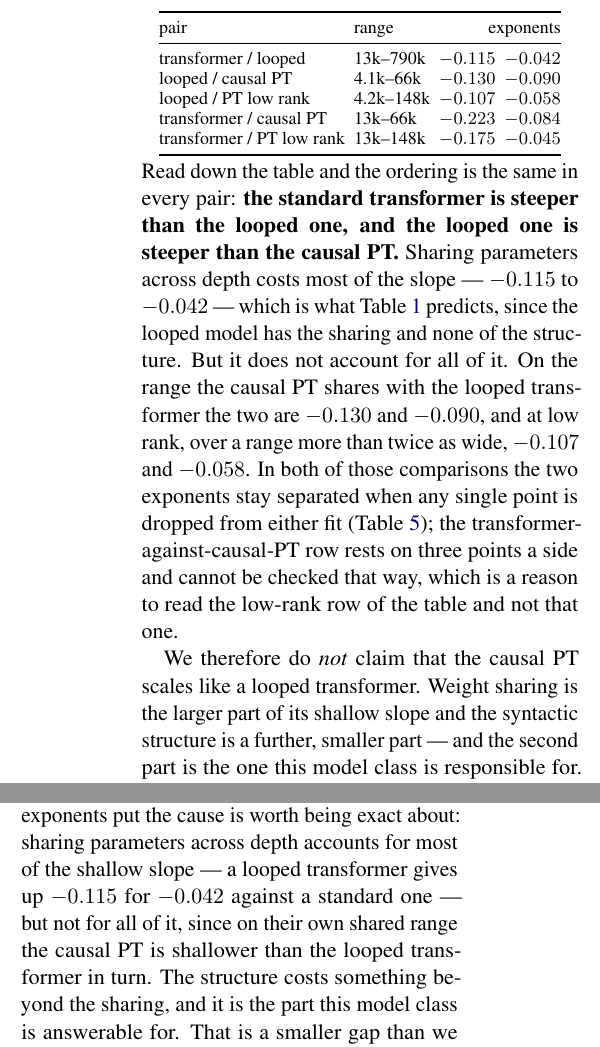
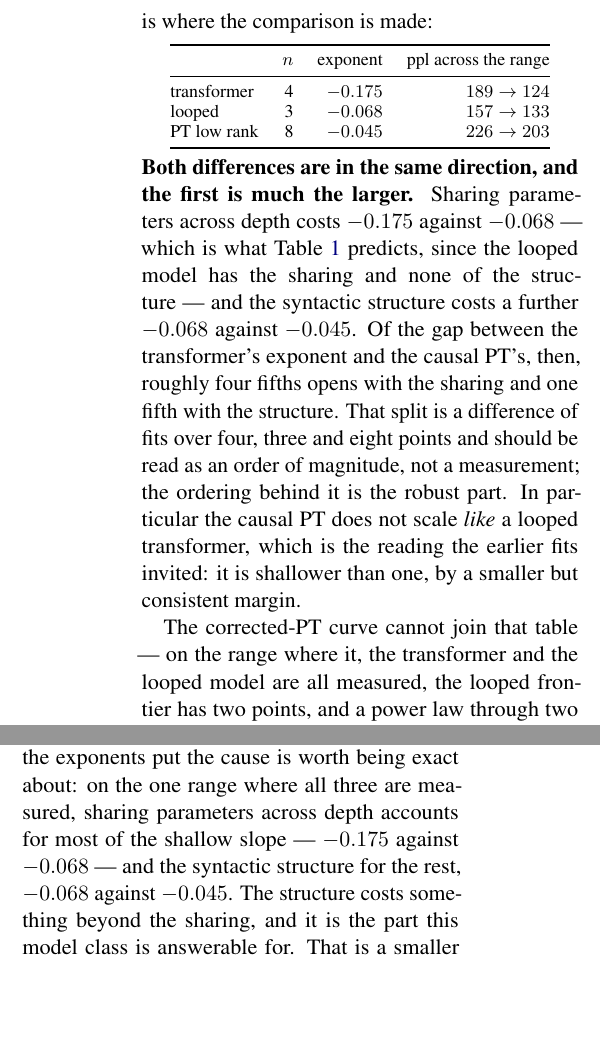
Before and after one commit to b3ly4ck/probabilistic-transformer-experiments, a LaTeX paper (paper/main.tex, which reads paper/figures/numbers.tex, paper/figures/table_exponents.tex, paper/figures/table_exponents_trio.tex): two parts of the columns of pages 11 and 15 of 36, joined at a grey line, cut at the place of the change, the shorter picture padded with empty space. Compiled offline with pdfLaTeX.

Commit message:
v1.13.2 [fix]: decompose the slope on one window instead of across three
The previous revision compared 'sharing costs -0.115 to -0.042' with 'structure costs -0.130 to
-0.090' -- two magnitudes measured on different windows, which is the same error the revision
before it corrected in another form. Exponents here are strongly window-dependent, so a
decomposition needs all three curves on one range.

Three of the four are: transformer, looped and low-rank causal PT share 13k-148k non-embedding
parameters, giving -0.175, -0.068 and -0.045. Four fifths of the transformer-to-PT gap opens
with the weight sharing and one fifth with the structure -- stated as an order of magnitude,
since it is a difference of fits over four, three and eight points, with the ordering as the
robust part. The corrected-PT curve cannot join (the looped frontier has two points on its
range) and enters through the pairwise appendix table instead.

The redundant short pairwise table is gone; there is one pairwise table, in the appendix, and
it carries the point counts and leave-one-out ranges.

Co-Authored-By: Claude Opus 5 <noreply@anthropic.com>

```diff
--- a/paper/figures/numbers.tex
+++ b/paper/figures/numbers.tex
@@ -11,6 +11,11 @@
 \newcommand{\ExpTfvLpTf}{-0.115}
 \newcommand{\ExpTfvPtPt}{-0.084}
 \newcommand{\ExpTfvPtTf}{-0.223}
+\newcommand{\ExpTriHi}{148k}
+\newcommand{\ExpTriLo}{13k}
+\newcommand{\ExpTriLow}{-0.045}
+\newcommand{\ExpTriLp}{-0.068}
+\newcommand{\ExpTriTf}{-0.175}
 \newcommand{\MBFirstNonemb}{16{,}512}
 \newcommand{\MBFirstRatioGpt}{1.23}
 \newcommand{\MBFirstRatioLooped}{1.25}
--- a/paper/figures/table_exponents.tex
+++ /dev/null
@@ -1,12 +0,0 @@
-% Generated by `python -m experiments.make_report`. Do not edit by hand.
-\begin{tabular}{@{}l@{\ \ }l@{\ \ }r@{\ \ }r@{}}
-\toprule
-pair & range & \multicolumn{2}{r@{}}{exponents} \\
-\midrule
-transformer / looped & 13k--790k & $-0.115$ & $-0.042$ \\
-looped / causal PT & 4.1k--66k & $-0.130$ & $-0.090$ \\
-looped / PT low rank & 4.2k--148k & $-0.107$ & $-0.058$ \\
-transformer / causal PT & 13k--66k & $-0.223$ & $-0.084$ \\
-transformer / PT low rank & 13k--148k & $-0.175$ & $-0.045$ \\
-\bottomrule
-\end{tabular}
--- /dev/null
+++ b/paper/figures/table_exponents_trio.tex
@@ -0,0 +1,10 @@
+% Generated by `python -m experiments.make_report`. Do not edit by hand.
+\begin{tabular}{@{}lrrr@{}}
+\toprule
+ & $n$ & exponent & ppl across the range \\
+\midrule
+transformer & 4 & $-0.175$ & $189 \to 124$ \\
+looped & 3 & $-0.068$ & $157 \to 133$ \\
+PT low rank & 8 & $-0.045$ & $226 \to 203$ \\
+\bottomrule
+\end{tabular}
--- a/paper/sections/04_experiments.tex
+++ b/paper/sections/04_experiments.tex
@@ -200,23 +200,20 @@ each other.
+that is where the comparison is made:
 
 \begin{center}\small
-\input{figures/table_exponents}
+\input{figures/table_exponents_trio}
 \end{center}
 
 \noindent
-Read down the table and the ordering is the same in every pair: \textbf{the standard transformer
-is steeper than the looped one, and the looped one is steeper than the causal PT.} Sharing
-parameters across depth costs most of the slope --- $\ExpTfvLpTf$ to $\ExpTfvLpLp$ --- which is
-what \Cref{tab:three-point} predicts, since the looped model has the sharing and none of the
-structure. But it does not account for all of it. On the range the causal PT shares with the
-looped transformer the two are $\ExpLpvPtLp$ and $\ExpLpvPtPt$, and at low rank, over a range
-more than twice as wide, $\ExpLpvLowLp$ and $\ExpLpvLowLow$. In both of those comparisons the
-two exponents stay separated when any single point is dropped from either fit
-(\Cref{tab:exponents-full}); the transformer-against-causal-PT row rests on three points a side
-and cannot be checked that way, which is a reason to read the low-rank row of the table and not
-that one.
+\textbf{Both differences are in the same direction, and the first is much the larger.} Sharing
+parameters across depth costs $\ExpTriTf$ against $\ExpTriLp$ --- which is what
+\Cref{tab:three-point} predicts, since the looped model has the sharing and none of the
+structure --- and the syntactic structure costs a further $\ExpTriLp$ against $\ExpTriLow$.
+Of the gap between the transformer's exponent and the causal PT's, then, roughly four fifths
+opens with the sharing and one fifth with the structure. That split is a difference of fits over
+four, three and eight points and should be read as an order of magnitude, not a measurement; the
+ordering behind it is the robust part. In particular the causal PT does not scale \emph{like} a
+looped transformer, which is the reading the earlier fits invited: it is shallower than one, by
+a smaller but consistent margin.
 
-We therefore do \emph{not} claim that the causal PT scales like a looped transformer. Weight
-sharing is the larger part of its shallow slope and the syntactic structure is a further,
-smaller part --- and the second part is the one this model class is responsible for. How much of
-the vertical offset the structure costs, as opposed to the slope, is what the switch ladder
-below is for.
+The corrected-PT curve cannot join that table --- on the range where it, the transformer and the
+looped model are all measured, the looped frontier has two points, and a power law through two
@@ -223,10 +226,6 @@ below is for.
 
-A caution about all six of these numbers. Fitted exponents on this corpus are strongly
-window-dependent: the looped transformer comes out at $\ExpTfvLpLp$ against the transformer's
-range and $\ExpLpvPtLp$ against the causal PT's, from the same runs. Quoting any of them without
-its window would be meaningless, which is why the window is a column of the table and not a
-footnote, and why the exponents from a fit over each curve's own full range --- which is what
-one would report by default --- appear nowhere in our conclusions.
+How much of the vertical offset the structure costs, as opposed to the slope, is what the switch
+ladder below is for.
 
 \Cref{tab:main} makes the budget comparison
 directly. \textbf{The gap is smallest where the models are smallest and widens with budget},
--- a/paper/sections/06_discussion.tex
+++ b/paper/sections/06_discussion.tex
@@ -15,10 +15,9 @@ mixture-of-softmaxes readout are consequences of that, not additions to it. What
 claim is a perplexity win. At bracketing budgets the model is a factor of $\MBFirstRatioGpt$ to
 $\MBLastRatioGpt$ behind a causal transformer on this corpus, and per parameter it gains less
 than either baseline on every range where the comparison can be made. Where the exponents put
-the cause is worth being exact about: sharing parameters across depth accounts for most of the
-shallow slope --- a looped transformer gives up $\ExpTfvLpTf$ for $\ExpTfvLpLp$ against a
-standard one --- but not for all of it, since on their own shared range the causal PT is
-shallower than the looped transformer in turn. The structure costs something beyond the sharing,
+the cause is worth being exact about: on the one range where all three are measured, sharing
+parameters across depth accounts for most of the shallow slope --- $\ExpTriTf$ against
+$\ExpTriLp$ --- and the syntactic structure for the rest, $\ExpTriLp$ against $\ExpTriLow$. The structure costs something beyond the sharing,
 and it is the part this model class is answerable for. That is a smaller gap than we reported
 before and it is arrived at honestly; it is not a win, and we have tried not to write it as one.
 
```
Also changed, not shown: paper/figures/table_globalhead.tex (+1 -1 lines), paper/sections/04_experiments.tex (16 more changed lines), 1 other file.
